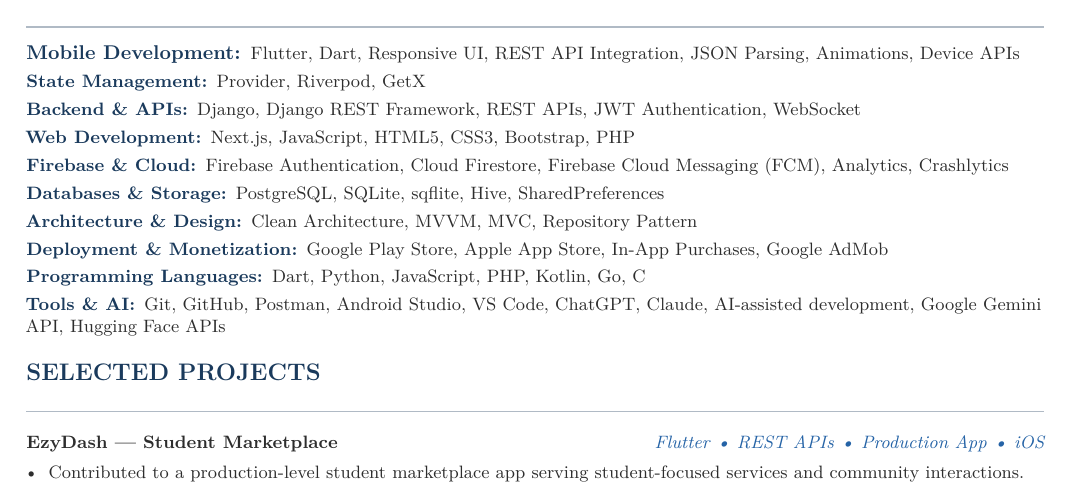
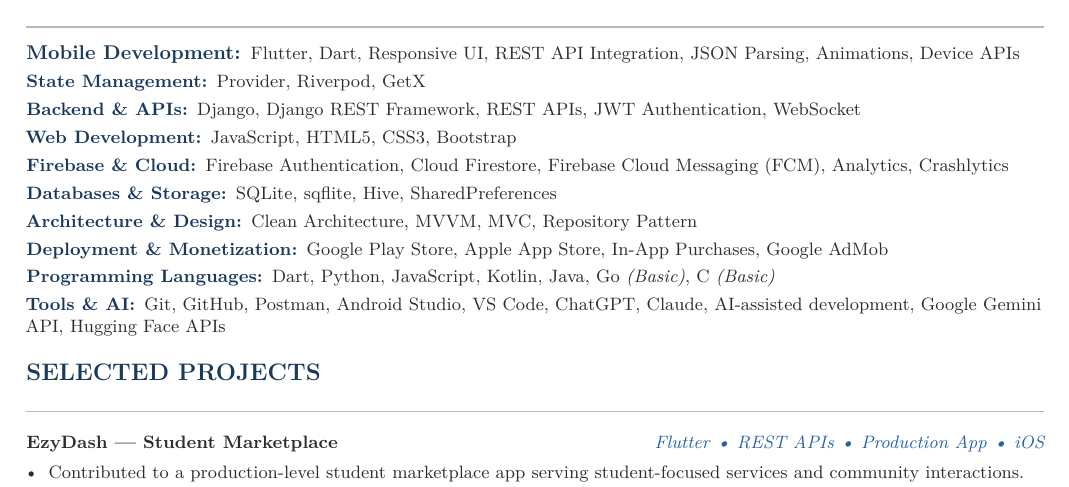
Before and after one commit to SaidurRahman1004/portfolio_cv, a LaTeX CV (saidur_cv.tex): part of page 1 of 2, cut so that both start at the same text. Compiled offline with pdfLaTeX.

Commit message:
Fix skills: remove Next.js/PHP from Web Dev, remove PostgreSQL from DB, update Programming Languages (add Java, Go/C as Basic)

```diff
--- a/saidur_cv.tex
+++ b/saidur_cv.tex
@@ -174,12 +174,12 @@
 \skillrow{Mobile Development}{Flutter, Dart, Responsive UI, REST API Integration, JSON Parsing, Animations, Device APIs}
 \skillrow{State Management}{Provider, Riverpod, GetX}
 \skillrow{Backend \& APIs}{Django, Django REST Framework, REST APIs, JWT Authentication, WebSocket}
-\skillrow{Web Development}{Next.js, JavaScript, HTML5, CSS3, Bootstrap, PHP}
+\skillrow{Web Development}{JavaScript, HTML5, CSS3, Bootstrap}
 \skillrow{Firebase \& Cloud}{Firebase Authentication, Cloud Firestore, Firebase Cloud Messaging (FCM), Analytics, Crashlytics}
-\skillrow{Databases \& Storage}{PostgreSQL, SQLite, sqflite, Hive, SharedPreferences}
+\skillrow{Databases \& Storage}{SQLite, sqflite, Hive, SharedPreferences}
 \skillrow{Architecture \& Design}{Clean Architecture, MVVM, MVC, Repository Pattern}
 \skillrow{Deployment \& Monetization}{Google Play Store, Apple App Store, In-App Purchases, Google AdMob}
-\skillrow{Programming Languages}{Dart, Python, JavaScript, PHP, Kotlin, Go, C}
+\skillrow{Programming Languages}{Dart, Python, JavaScript, Kotlin, Java, Go \textit{(Basic)}, C \textit{(Basic)}}
 \skillrow{Tools \& AI}{Git, GitHub, Postman, Android Studio, VS Code, ChatGPT, Claude, AI-assisted development, Google Gemini API, Hugging Face APIs}
 
 % ---- SELECTED PROJECTS --------------------------------------
```
Also changed, not shown: saidur_cv.pdf.
